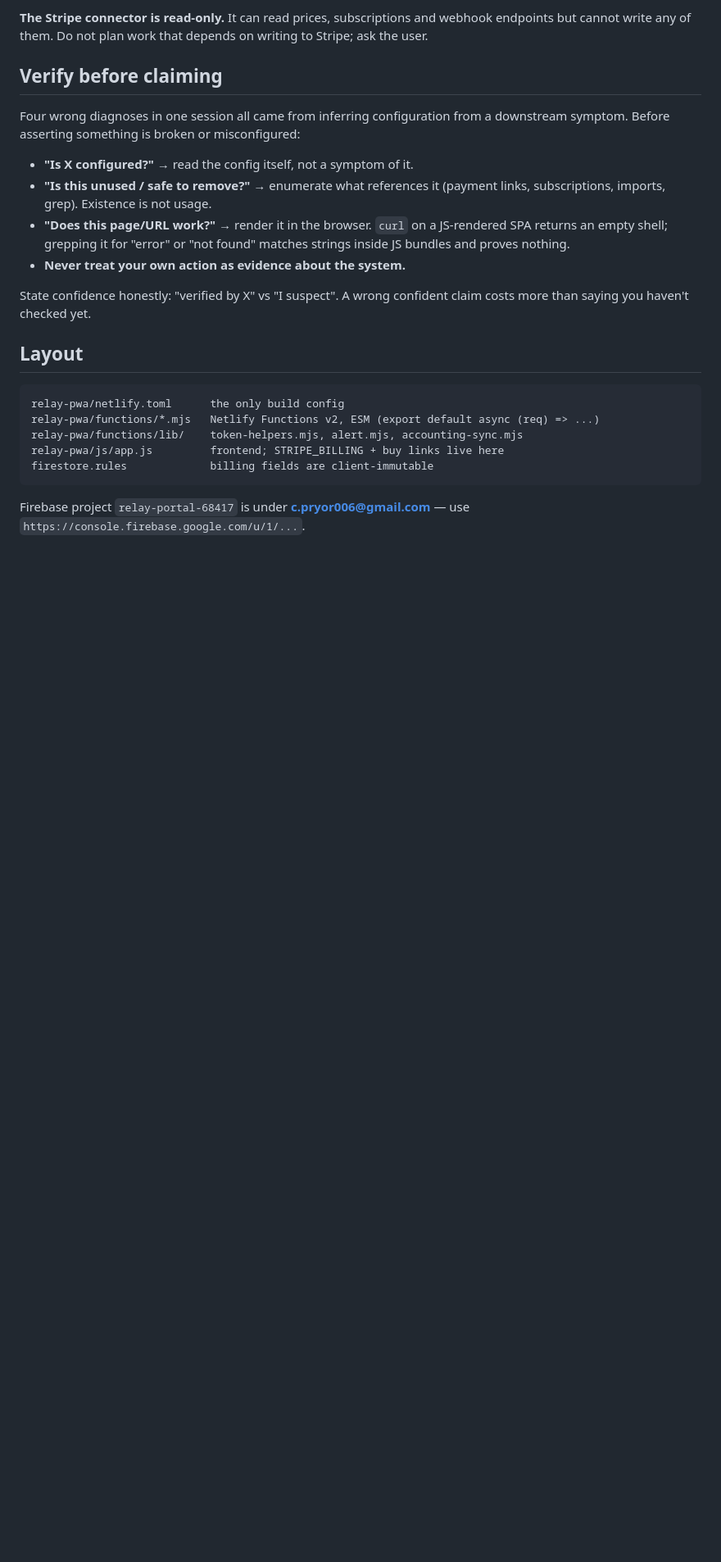
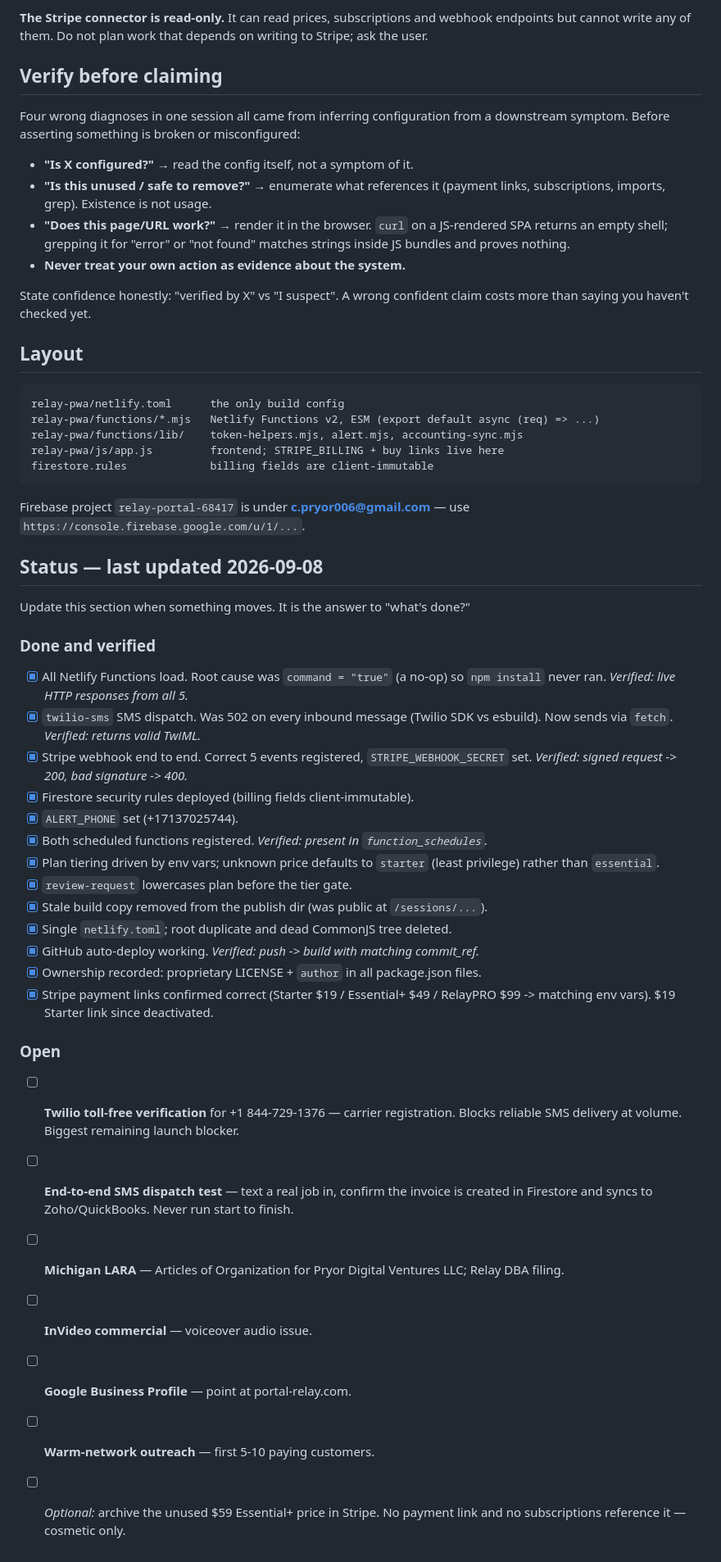
Before and after one commit to RelayAiUSA/relay-portal, a Markdown page: CLAUDE.md, the part around the change. Shown at 82% size. GitHub-like rendering; blank space fills up the shorter version.

Commit message:
docs: add status tracker to CLAUDE.md
A done/open checklist so no future session has to re-derive what was
completed. Each done item records how it was verified, not just that it
was claimed.

Co-Authored-By: Claude Opus 5 <noreply@anthropic.com>
Claude-Session: https://claude.ai/code/session_012Do1QP9eomNtaDVoSVYfCG

```diff
--- a/CLAUDE.md
+++ b/CLAUDE.md
@@ -79,3 +79,42 @@ firestore.rules             billing fields are client-immutable
 
 Firebase project `relay-portal-68417` is under **c.pryor006@gmail.com** — use
 `https://console.firebase.google.com/u/1/...`.
+
+## Status — last updated 2026-09-08
+
+Update this section when something moves. It is the answer to "what's done?"
+
+### Done and verified
+
+- [x] All Netlify Functions load. Root cause was `command = "true"` (a no-op) so
+      `npm install` never ran. *Verified: live HTTP responses from all 5.*
+- [x] `twilio-sms` SMS dispatch. Was 502 on every inbound message (Twilio SDK vs
+      esbuild). Now sends via `fetch`. *Verified: returns valid TwiML.*
+- [x] Stripe webhook end to end. Correct 5 events registered, `STRIPE_WEBHOOK_SECRET`
+      set. *Verified: signed request -> 200, bad signature -> 400.*
+- [x] Firestore security rules deployed (billing fields client-immutable).
+- [x] `ALERT_PHONE` set (+17137025744).
+- [x] Both scheduled functions registered. *Verified: present in `function_schedules`.*
+- [x] Plan tiering driven by env vars; unknown price defaults to `starter`
+      (least privilege) rather than `essential`.
+- [x] `review-request` lowercases plan before the tier gate.
+- [x] Stale build copy removed from the publish dir (was public at `/sessions/...`).
+- [x] Single `netlify.toml`; root duplicate and dead CommonJS tree deleted.
+- [x] GitHub auto-deploy working. *Verified: push -> build with matching commit_ref.*
+- [x] Ownership recorded: proprietary LICENSE + `author` in all package.json files.
+- [x] Stripe payment links confirmed correct (Starter $19 / Essential+ $49 /
+      RelayPRO $99 -> matching env vars). $19 Starter link since deactivated.
+
+### Open
+
+- [ ] **Twilio toll-free verification** for +1 844-729-1376 — carrier registration.
+      Blocks reliable SMS delivery at volume. Biggest remaining launch blocker.
+- [ ] **End-to-end SMS dispatch test** — text a real job in, confirm the invoice
+      is created in Firestore and syncs to Zoho/QuickBooks. Never run start to finish.
+- [ ] **Michigan LARA** — Articles of Organization for Pryor Digital Ventures LLC;
+      Relay DBA filing.
+- [ ] **InVideo commercial** — voiceover audio issue.
+- [ ] **Google Business Profile** — point at portal-relay.com.
+- [ ] **Warm-network outreach** — first 5-10 paying customers.
+- [ ] *Optional:* archive the unused $59 Essential+ price in Stripe. No payment
+      link and no subscriptions reference it — cosmetic only.
```
